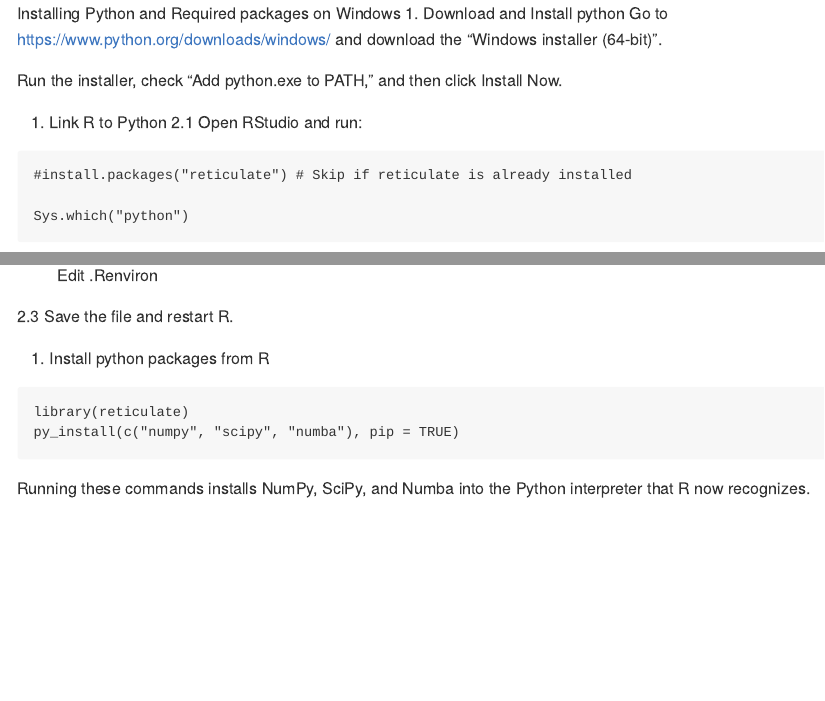
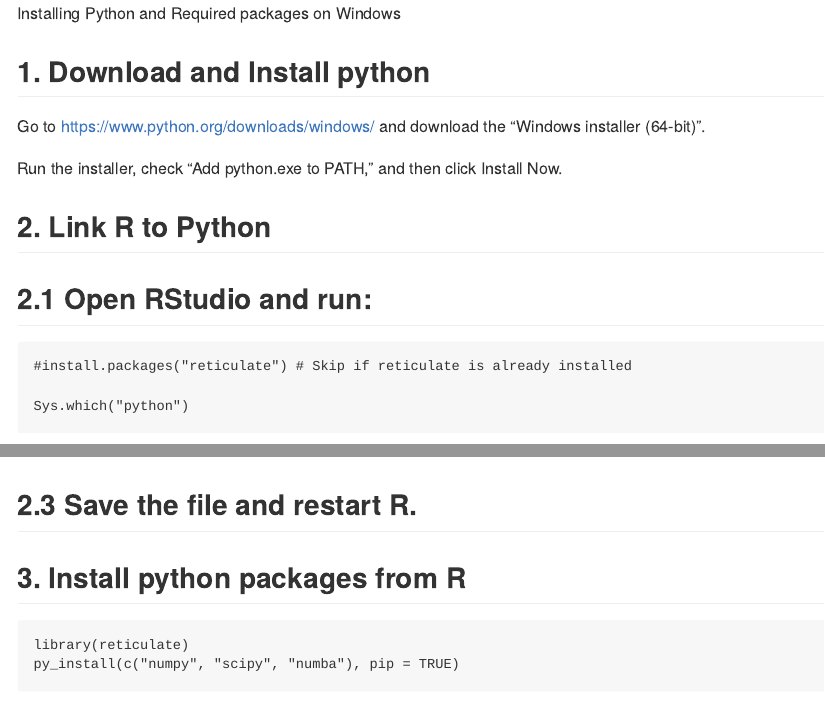
Before and after one commit to Guo-yi-y/A-BKMR, an R Markdown document (docs/python-install.Rmd): the page in a window 1100 px wide, from its top, and a second part further down, joined at a grey line. The pictures show the output file docs/python-install.md that the author committed with the source, drawn offline in the style of GitHub.

Commit message:
function update

````diff
--- a/docs/python-install.Rmd
+++ b/docs/python-install.Rmd
@@ -1,11 +1,12 @@
 Installing Python and Required packages on Windows
-1. Download and Install python
+
+## 1. Download and Install python
 Go to https://www.python.org/downloads/windows/ and download the “Windows installer (64-bit)”.
 
 Run the installer, check “Add python.exe to PATH,” and then click Install Now.
 
-2. Link R to Python
-2.1 Open RStudio and run:
+## 2. Link R to Python
+## 2.1 Open RStudio and run:
 ``` r
 #install.packages("reticulate") # Skip if reticulate is already installed
 
@@ -21,2 +25,3 @@ This code will open .Renviron. In the .Renviron file that opens, paste a line li
+## 2.3 Save the file and restart R.
 
 
@@ -25,7 +28,4 @@ This code will open .Renviron. In the .Renviron file that opens, paste a line li
-2.3 Save the file and restart R.
-
-
-3. Install python packages from R
+## 3. Install python packages from R
 ``` r
 library(reticulate)
 py_install(c("numpy", "scipy", "numba"), pip = TRUE)
````
Also changed, not shown: docs/python-install.md, docs/python-install.Rmd (7 more changed lines).
